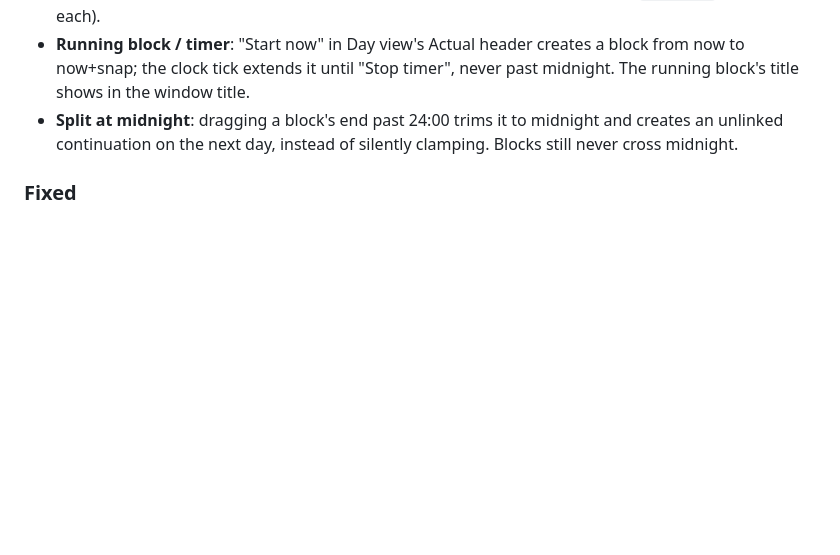
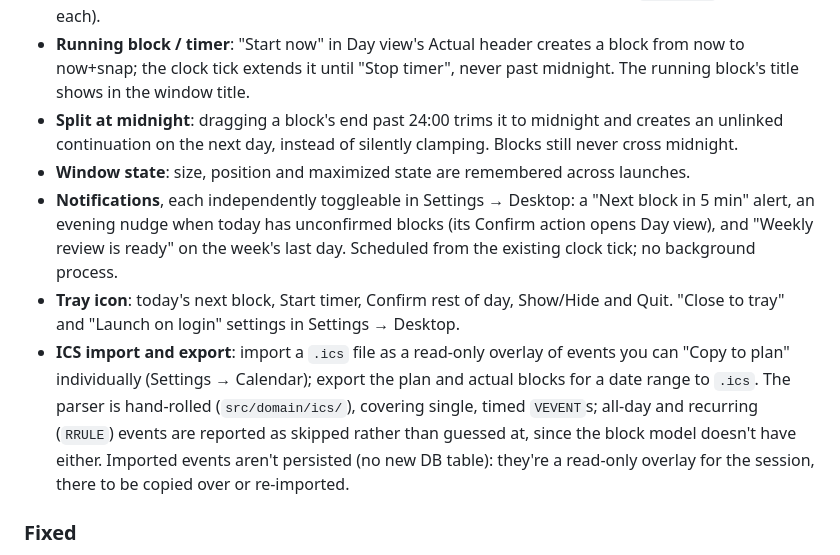
Before and after one commit to 9shrey/timeblock, a Markdown page: CHANGELOG.md, the part around the change. Drawn GitHub-style; blank space fills up the shorter version.

```diff
--- a/CHANGELOG.md
+++ b/CHANGELOG.md
@@ -37,6 +37,20 @@ All notable changes to this project are documented here. The format follows
 - **Split at midnight**: dragging a block's end past 24:00 trims it to midnight and creates
   an unlinked continuation on the next day, instead of silently clamping. Blocks still never
   cross midnight.
+- **Window state**: size, position and maximized state are remembered across launches.
+- **Notifications**, each independently toggleable in Settings → Desktop: a "Next block in
+  5 min" alert, an evening nudge when today has unconfirmed blocks (its Confirm action opens
+  Day view), and "Weekly review is ready" on the week's last day. Scheduled from the existing
+  clock tick; no background process.
+- **Tray icon**: today's next block, Start timer, Confirm rest of day, Show/Hide and Quit.
+  "Close to tray" and "Launch on login" settings in Settings → Desktop.
+- **ICS import and export**: import a `.ics` file as a read-only overlay of events you can
+  "Copy to plan" individually (Settings → Calendar); export the plan and actual blocks for a
+  date range to `.ics`. The parser is hand-rolled (`src/domain/ics/`), covering single,
+  timed `VEVENT`s; all-day and recurring (`RRULE`) events are reported as skipped rather than
+  guessed at, since the block model doesn't have either. Imported events aren't persisted
+  (no new DB table): they're a read-only overlay for the session, there to be copied over
+  or re-imported.
 
 ### Fixed
 - A week that failed to load stayed empty for the rest of the session; navigating to it
```
Also changed, not shown: docs/roadmap.md (+58 -2 lines).
